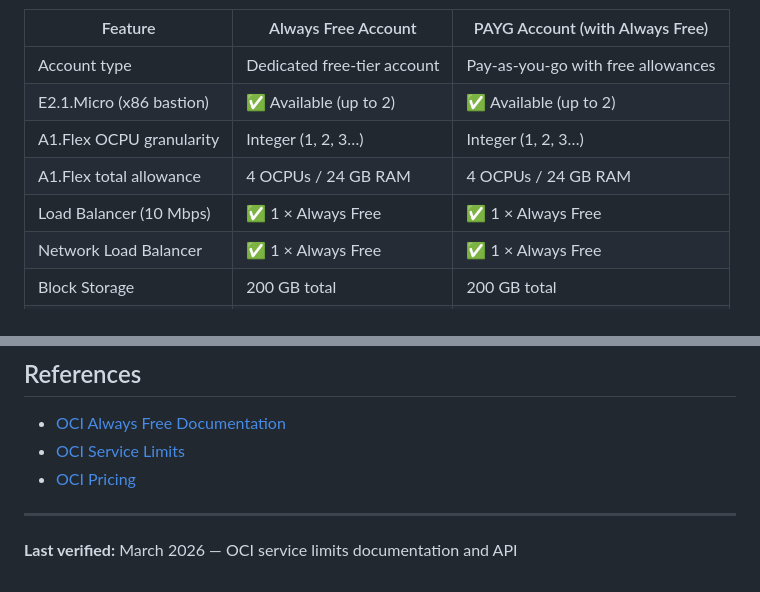
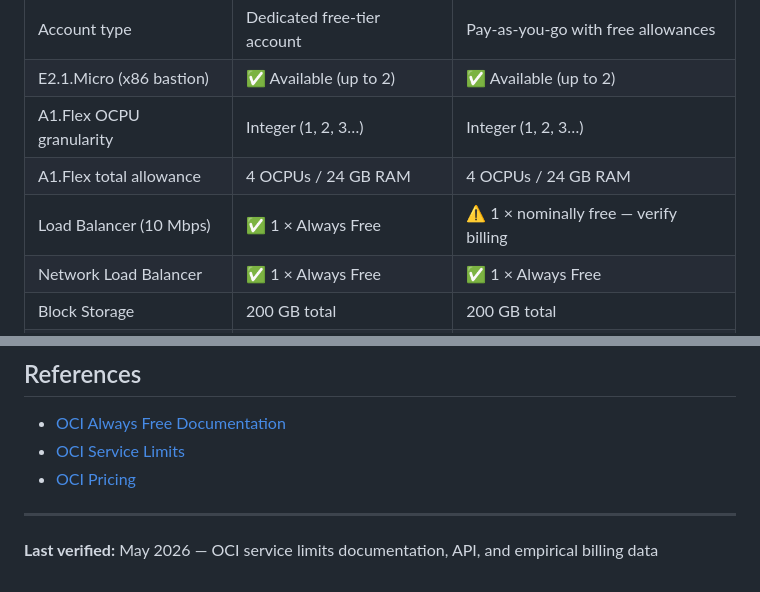
Before and after one commit to syscode-labs/oci-free-tier-manager, a Markdown page: FREE_TIER_RESOURCES.md, 2 parts joined by grey strips. Rendered like a GitHub page.

```diff
--- a/FREE_TIER_RESOURCES.md
+++ b/FREE_TIER_RESOURCES.md
@@ -16,7 +16,7 @@ differences in how some limits are applied:
 | E2.1.Micro (x86 bastion) | ✅ Available (up to 2) | ✅ Available (up to 2) |
 | A1.Flex OCPU granularity | Integer (1, 2, 3…) | Integer (1, 2, 3…) |
 | A1.Flex total allowance | 4 OCPUs / 24 GB RAM | 4 OCPUs / 24 GB RAM |
-| Load Balancer (10 Mbps) | ✅ 1 × Always Free | ✅ 1 × Always Free |
+| Load Balancer (10 Mbps) | ✅ 1 × Always Free | ⚠️ 1 × nominally free — verify billing |
 | Network Load Balancer | ✅ 1 × Always Free | ✅ 1 × Always Free |
 | Block Storage | 200 GB total | 200 GB total |
 | Object Storage | 20 GB | 20 GB |
@@ -166,4 +177,4 @@ differences in how some limits are applied:
 
 ---
 
-**Last verified:** March 2026 — OCI service limits documentation and API
+**Last verified:** May 2026 — OCI service limits documentation, API, and empirical billing data
```
Also changed, not shown: other parts of FREE_TIER_RESOURCES.md (+21 -10 lines), docs/OCI_RESERVED_IPS_AND_LB.md (+29 -14 lines).
